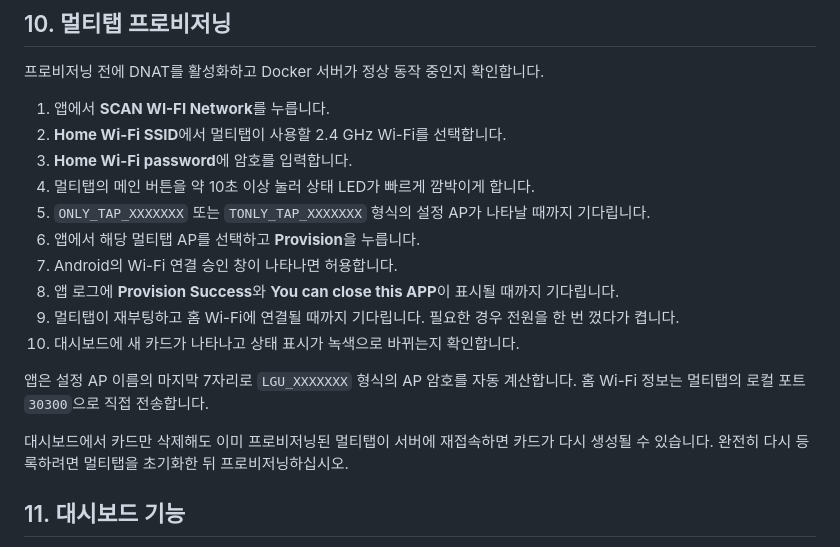
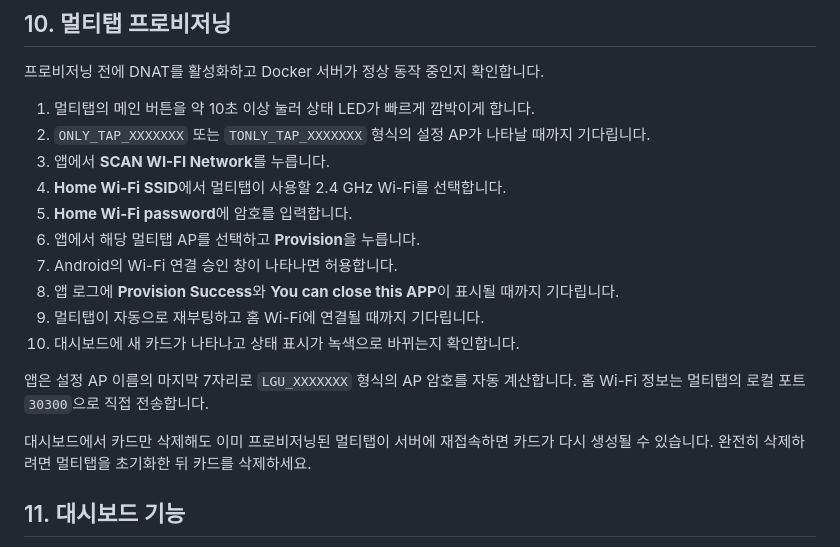
Before and after one commit to af950833/mttl_w01, a Markdown page: README.md, the part around one of its changes. Rendered like a GitHub page.

```diff
--- a/README.md
+++ b/README.md
@@ -202,20 +244,20 @@ Android가 경고하면 해당 브라우저 또는 파일 관리자의 **알 수
 
 프로비저닝 전에 DNAT를 활성화하고 Docker 서버가 정상 동작 중인지 확인합니다.
 
-1. 앱에서 **SCAN WI-FI Network**를 누릅니다.
-2. **Home Wi-Fi SSID**에서 멀티탭이 사용할 2.4 GHz Wi-Fi를 선택합니다.
-3. **Home Wi-Fi password**에 암호를 입력합니다.
-4. 멀티탭의 메인 버튼을 약 10초 이상 눌러 상태 LED가 빠르게 깜박이게 합니다.
-5. `ONLY_TAP_XXXXXXX` 또는 `TONLY_TAP_XXXXXXX` 형식의 설정 AP가 나타날 때까지 기다립니다.
+1. 멀티탭의 메인 버튼을 약 10초 이상 눌러 상태 LED가 빠르게 깜박이게 합니다.
+2. `ONLY_TAP_XXXXXXX` 또는 `TONLY_TAP_XXXXXXX` 형식의 설정 AP가 나타날 때까지 기다립니다.
+3. 앱에서 **SCAN WI-FI Network**를 누릅니다.
+4. **Home Wi-Fi SSID**에서 멀티탭이 사용할 2.4 GHz Wi-Fi를 선택합니다.
+5. **Home Wi-Fi password**에 암호를 입력합니다.
 6. 앱에서 해당 멀티탭 AP를 선택하고 **Provision**을 누릅니다.
 7. Android의 Wi-Fi 연결 승인 창이 나타나면 허용합니다.
 8. 앱 로그에 **Provision Success**와 **You can close this APP**이 표시될 때까지 기다립니다.
-9. 멀티탭이 재부팅하고 홈 Wi-Fi에 연결될 때까지 기다립니다. 필요한 경우 전원을 한 번 껐다가 켭니다.
+9. 멀티탭이 자동으로 재부팅하고 홈 Wi-Fi에 연결될 때까지 기다립니다.
 10. 대시보드에 새 카드가 나타나고 상태 표시가 녹색으로 바뀌는지 확인합니다.
 
 앱은 설정 AP 이름의 마지막 7자리로 `LGU_XXXXXXX` 형식의 AP 암호를 자동 계산합니다. 홈 Wi-Fi 정보는 멀티탭의 로컬 포트 `30300`으로 직접 전송합니다.
 
-대시보드에서 카드만 삭제해도 이미 프로비저닝된 멀티탭이 서버에 재접속하면 카드가 다시 생성될 수 있습니다. 완전히 다시 등록하려면 멀티탭을 초기화한 뒤 프로비저닝하십시오.
+대시보드에서 카드만 삭제해도 이미 프로비저닝된 멀티탭이 서버에 재접속하면 카드가 다시 생성될 수 있습니다. 완전히 삭제하려면 멀티탭을 초기화한 뒤 카드를 삭제하세요.
 
 ## 11. 대시보드 기능
 
```
Also changed, not shown: other parts of README.md (+42 -0 lines).
